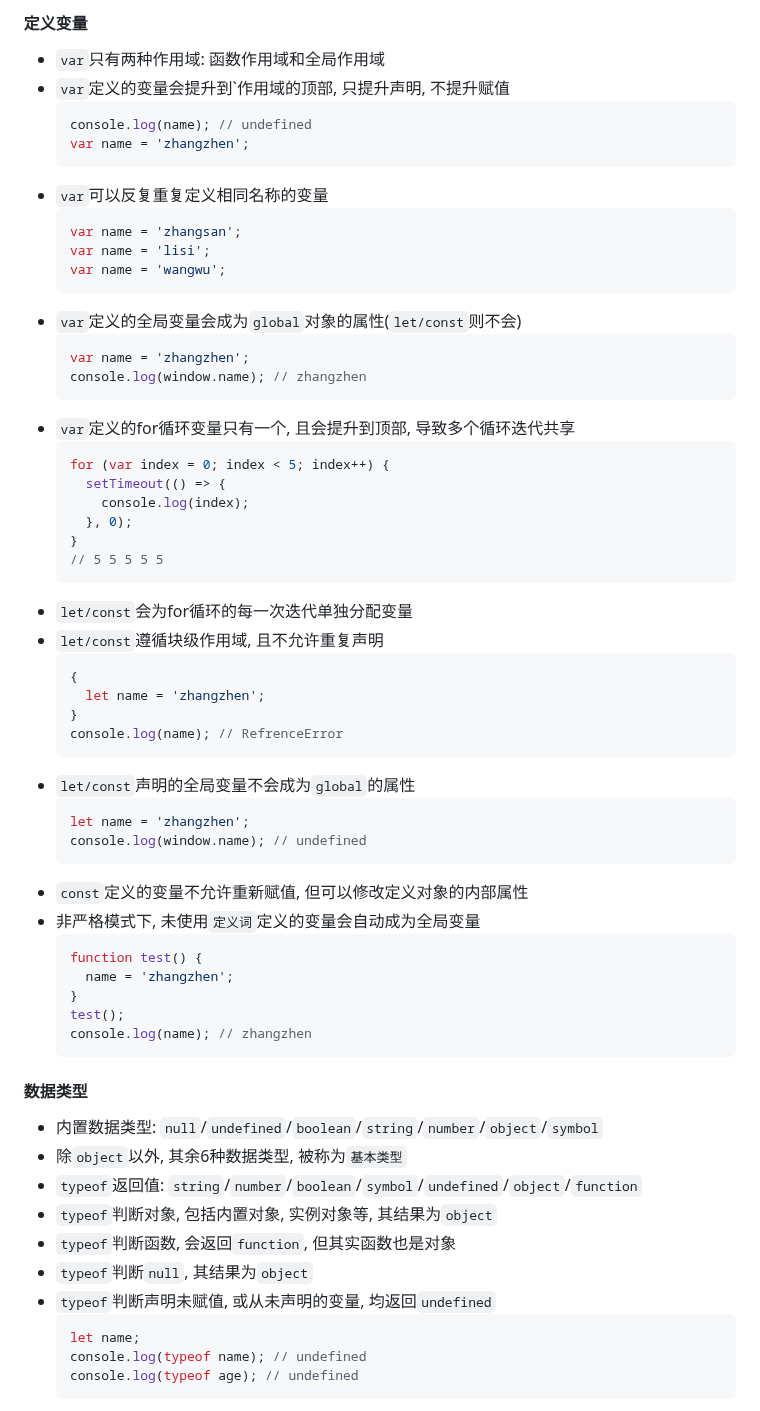
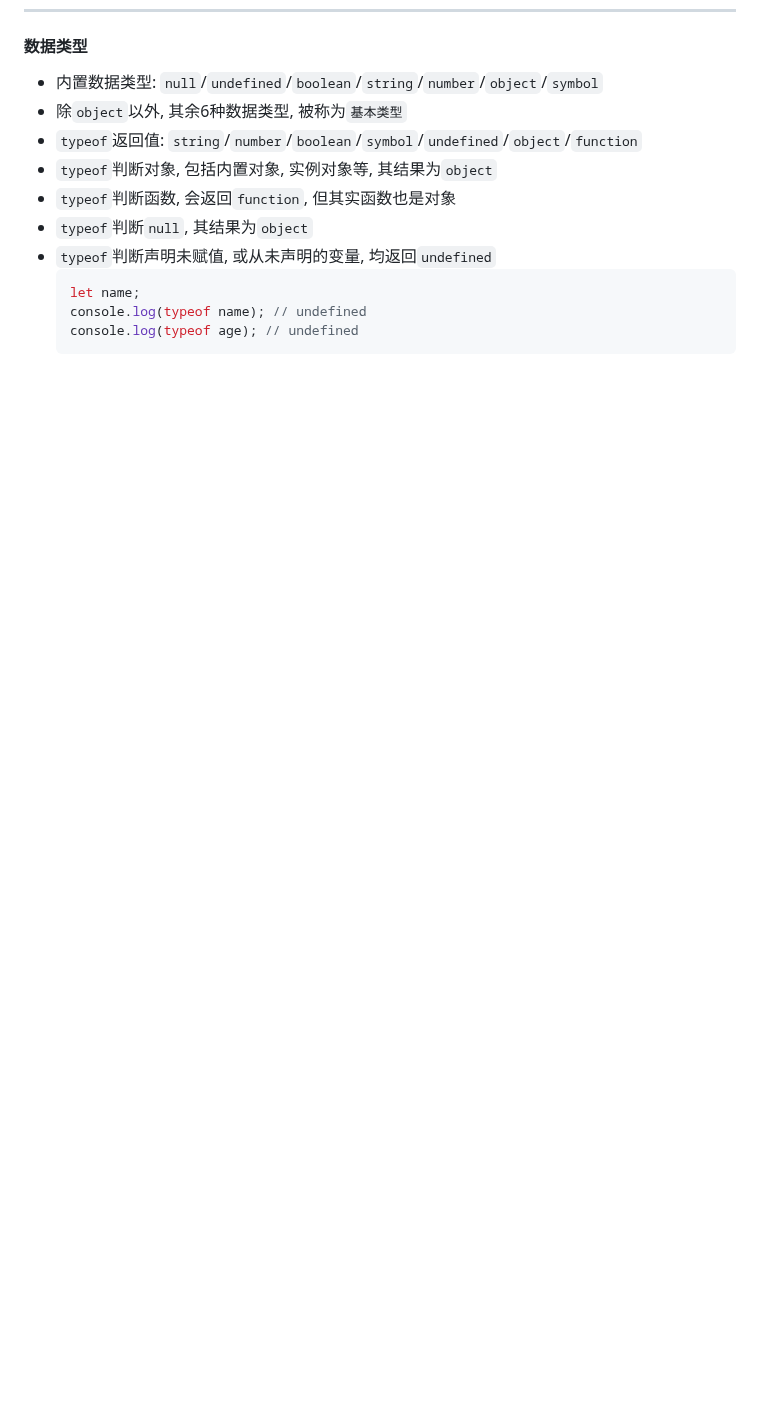
Before and after one commit to FrackCheung/study-notes, a Markdown page: JavaScript语言笔记/Notes/JavaScript 变量和数据类型.md, the part around one of its changes. GitHub-like rendering; blank space fills up the shorter version.

````diff
--- a/JavaScript语言笔记/Notes/JavaScript 变量和数据类型.md
+++ b/JavaScript语言笔记/Notes/JavaScript 变量和数据类型.md
@@ -32,53 +8,3 @@
-#### 定义变量
-+ `var`只有两种作用域: 函数作用域和全局作用域
-+ `var`定义的变量会提升到`作用域的顶部, 只提升声明, 不提升赋值
-  ```JavaScript
-  console.log(name); // undefined
-  var name = 'zhangzhen';
-  ```
-+ `var`可以反复重复定义相同名称的变量
-  ```JavaScript
-  var name = 'zhangsan';
-  var name = 'lisi';
-  var name = 'wangwu';
-  ```
-+ `var`定义的全局变量会成为`global`对象的属性(`let/const`则不会)
-  ```JavaScript
-  var name = 'zhangzhen';
-  console.log(window.name); // zhangzhen
-  ```
-+ `var`定义的for循环变量只有一个, 且会提升到顶部, 导致多个循环迭代共享
-  ```JavaScript
-  for (var index = 0; index < 5; index++) {
-    setTimeout(() => {
-      console.log(index);
-    }, 0);
-  }
-  // 5 5 5 5 5
-  ```
-+ `let/const`会为for循环的每一次迭代单独分配变量
-+ `let/const`遵循块级作用域, 且不允许重复声明
-  ```JavaScript
-  {
-    let name = 'zhangzhen';
-  }
-  console.log(name); // RefrenceError
-  ```
-+ `let/const`声明的全局变量不会成为`global`的属性
-  ```JavaScript
-  let name = 'zhangzhen';
-  console.log(window.name); // undefined
-  ```
-+ `const`定义的变量不允许重新赋值, 但可以修改定义对象的内部属性
-+ 非严格模式下, 未使用`定义词`定义的变量会自动成为全局变量
-  ```JavaScript
-  function test() {
-    name = 'zhangzhen';
-  }
-  test();
-  console.log(name); // zhangzhen
-  ```
-
 #### 数据类型
 + 内置数据类型: `null`/`undefined`/`boolean`/`string`/`number`/`object`/`symbol`
 + 除`object`以外, 其余6种数据类型, 被称为`基本类型`
````
Also changed, not shown: other parts of JavaScript语言笔记/Notes/JavaScript 变量和数据类型.md (+0 -24 lines).
